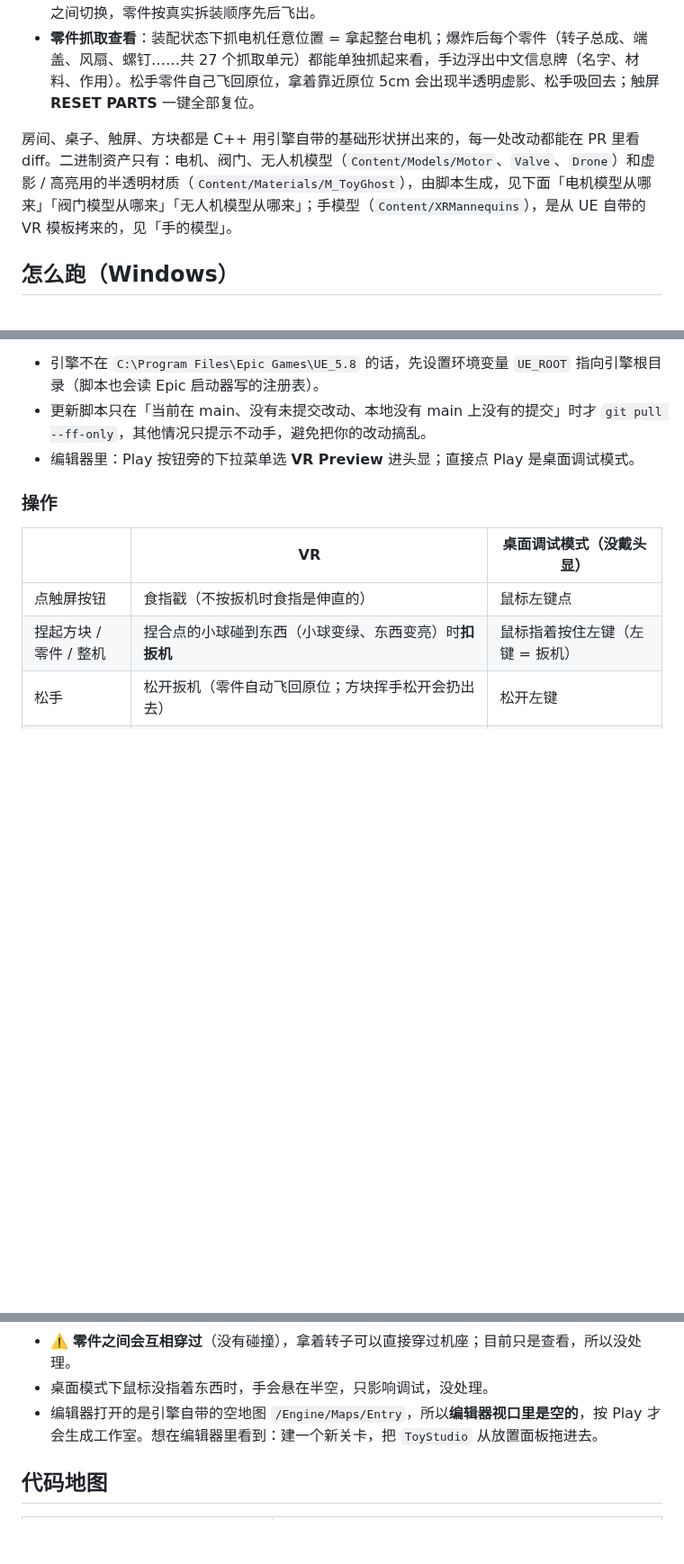
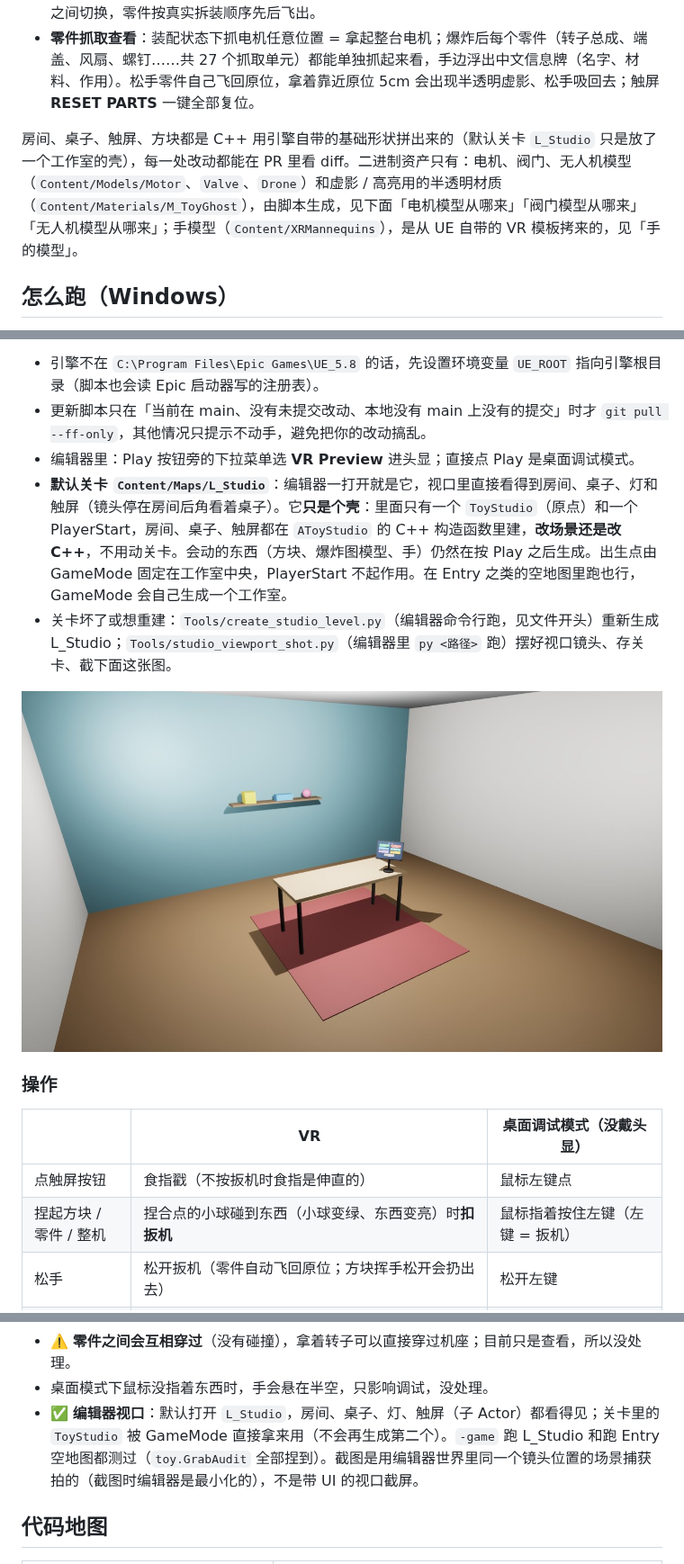
Before and after one commit to GuangxianZhu/MyVRToyBox, a Markdown page: README.md, 3 parts joined by grey strips. Shown at 90% size. Drawn GitHub-style; pictures changed too: docs/screenshots/editor_viewport.jpg (added); blank space fills up the shorter version.

```diff
--- a/README.md
+++ b/README.md
@@ -9,7 +9,7 @@ UE 5.8 + OpenXR 的 C++ 小工程。第一个场景：
 - 触屏上能摆出三个爆炸图模型（一次一个，换模型时先收起原来的）：**三相电机**（ITBasics 里的 YE4-132M-4）、**气动球阀**（three.js 写的三片式球阀 + 齿轮齿条气动执行器）和**涵道无人机**（ITBasics 里的 3 寸涵道穿越机），都缩放到最长边约 0.5 米。**SHOW/HIDE MOTOR / VALVE / DRONE** 摆出 / 收起，**EXPLODE/ASSEMBLE** 让桌上的模型在爆炸图和原始装配之间切换，零件按真实拆装顺序先后飞出。
 - **零件抓取查看**：装配状态下抓电机任意位置 = 拿起整台电机；爆炸后每个零件（转子总成、端盖、风扇、螺钉……共 27 个抓取单元）都能单独抓起来看，手边浮出中文信息牌（名字、材料、作用）。松手零件自己飞回原位，拿着靠近原位 5cm 会出现半透明虚影、松手吸回去；触屏 **RESET PARTS** 一键全部复位。
 
-房间、桌子、触屏、方块都是 C++ 用引擎自带的基础形状拼出来的，每一处改动都能在 PR 里看 diff。二进制资产只有：电机、阀门、无人机模型（`Content/Models/Motor`、`Valve`、`Drone`）和虚影 / 高亮用的半透明材质（`Content/Materials/M_ToyGhost`），由脚本生成，见下面「电机模型从哪来」「阀门模型从哪来」「无人机模型从哪来」；手模型（`Content/XRMannequins`），是从 UE 自带的 VR 模板拷来的，见「手的模型」。
+房间、桌子、触屏、方块都是 C++ 用引擎自带的基础形状拼出来的（默认关卡 `L_Studio` 只是放了一个工作室的壳），每一处改动都能在 PR 里看 diff。二进制资产只有：电机、阀门、无人机模型（`Content/Models/Motor`、`Valve`、`Drone`）和虚影 / 高亮用的半透明材质（`Content/Materials/M_ToyGhost`），由脚本生成，见下面「电机模型从哪来」「阀门模型从哪来」「无人机模型从哪来」；手模型（`Content/XRMannequins`），是从 UE 自带的 VR 模板拷来的，见「手的模型」。
 
 ## 怎么跑（Windows）
 
@@ -27,6 +27,10 @@ UE 5.8 + OpenXR 的 C++ 小工程。第一个场景：
 - 引擎不在 `C:\Program Files\Epic Games\UE_5.8` 的话，先设置环境变量 `UE_ROOT` 指向引擎根目录（脚本也会读 Epic 启动器写的注册表）。
 - 更新脚本只在「当前在 main、没有未提交改动、本地没有 main 上没有的提交」时才 `git pull --ff-only`，其他情况只提示不动手，避免把你的改动搞乱。
 - 编辑器里：Play 按钮旁的下拉菜单选 **VR Preview** 进头显；直接点 Play 是桌面调试模式。
+- **默认关卡 `Content/Maps/L_Studio`**：编辑器一打开就是它，视口里直接看得到房间、桌子、灯和触屏（镜头停在房间后角看着桌子）。它**只是个壳**：里面只有一个 `ToyStudio`（原点）和一个 PlayerStart，房间、桌子、触屏都在 `AToyStudio` 的 C++ 构造函数里建，**改场景还是改 C++**，不用动关卡。会动的东西（方块、爆炸图模型、手）仍然在按 Play 之后生成。出生点由 GameMode 固定在工作室中央，PlayerStart 不起作用。在 Entry 之类的空地图里跑也行，GameMode 会自己生成一个工作室。
+- 关卡坏了或想重建：`Tools/create_studio_level.py`（编辑器命令行跑，见文件开头）重新生成 L_Studio；`Tools/studio_viewport_shot.py`（编辑器里 `py <路径>` 跑）摆好视口镜头、存关卡、截下面这张图。
+
+![编辑器视口：打开 L_Studio 就能看到工作室](docs/screenshots/editor_viewport.jpg)
 
 ### 操作
 
@@ -282,7 +286,7 @@ OpenXR 只会给"项目里用到的按键"向运行时申请绑定，所以 `Con
 - ⚠️ **体检截图的取景**：镜头是按"手的右前方稍低处"自动摆的，球阀爆炸后零件挤在执行器周围，有些特写里镜头会被执行器挡住。
 - ⚠️ **零件之间会互相穿过**（没有碰撞），拿着转子可以直接穿过机座；目前只是查看，所以没处理。
 - 桌面模式下鼠标没指着东西时，手会悬在半空，只影响调试，没处理。
-- 编辑器打开的是引擎自带的空地图 `/Engine/Maps/Entry`，所以**编辑器视口里是空的**，按 Play 才会生成工作室。想在编辑器里看到：建一个新关卡，把 `ToyStudio` 从放置面板拖进去。
+- ✅ **编辑器视口**：默认打开 `L_Studio`，房间、桌子、灯、触屏（子 Actor）都看得见；关卡里的 `ToyStudio` 被 GameMode 直接拿来用（不会再生成第二个）。`-game` 跑 L_Studio 和跑 Entry 空地图都测过（`toy.GrabAudit` 全部捏到）。截图是用编辑器世界里同一个镜头位置的场景捕获拍的（截图时编辑器是最小化的），不是带 UI 的视口截屏。
 
 ## 代码地图
 
```
Also changed, not shown: 6 other files.
